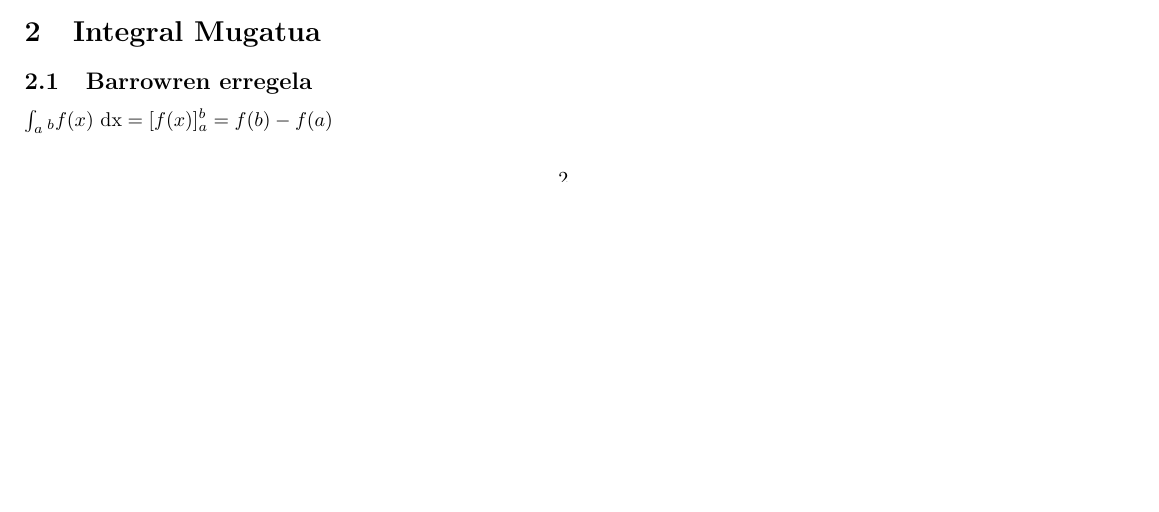
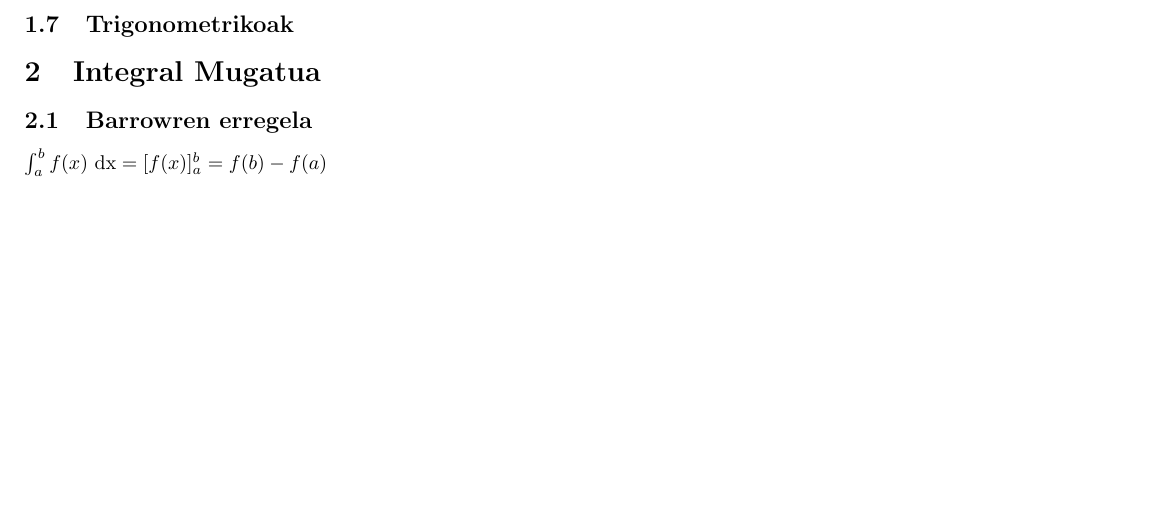
Before and after one commit to jrenteria003/kalk.apunteak, a LaTeX document (txuleta.tex): part of page 2 of 2 before the commit and part of page 3 of 3 after it, cut at the place of the change, the shorter picture padded with empty space. Compiled offline with pdfLaTeX.

Commit message:
metodoak:trigonometrikoak hasi eta kodearen politxo jarri

```diff
--- a/txuleta.tex
+++ b/txuleta.tex
@@ -288,8 +288,10 @@
 				$ \Rightarrow $ \underline{Arrazionala}
 		\end{enumerate}
 
+	\subsection{Trigonometrikoak}
+
 \section{Integral Mugatua}
 	\subsection{Barrowren erregela}
-			$ \int_a_b f(x) \xder = [f(x)]{_a ^b} = f(b) - f(a) $
+		$ \int_a^b f(x) \xder = [f(x)]{_a ^b} = f(b) - f(a) $
 
 \end{document}
```
Also changed, not shown: txuleta.tex (4 more changed lines). Lines whose indentation alone changed are shown as unchanged.
